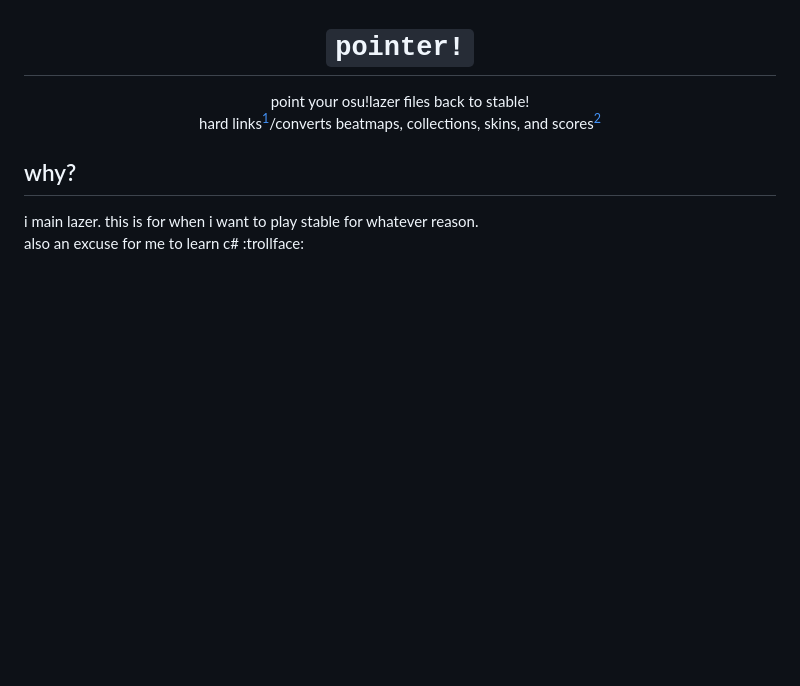
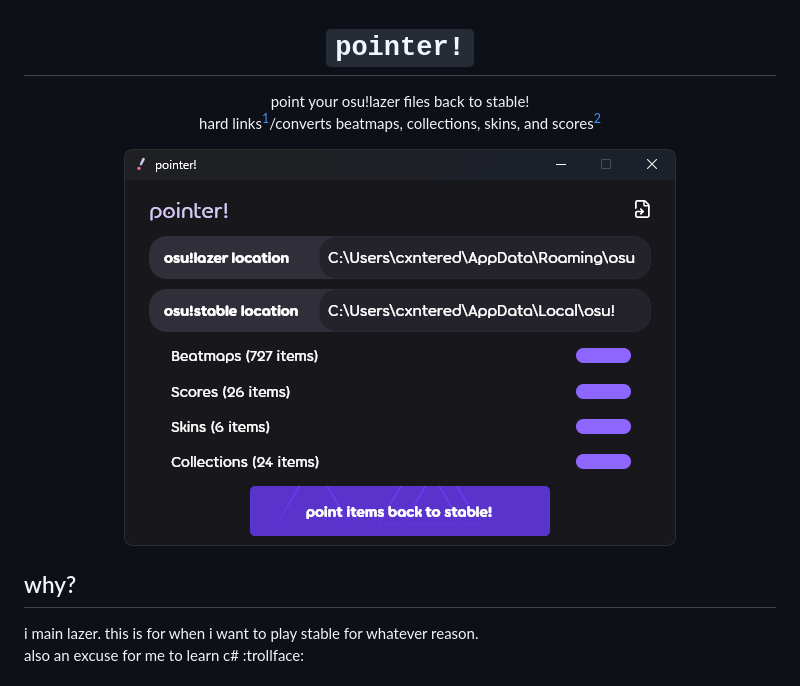
Before and after one commit to cxntered/pointer, a Markdown page: README.md, the part around one of its changes. GitHub-like rendering; pictures changed too: images/showcase.png (added); blank space fills up the shorter version.

Commit message:
📝 doc: add showcase to readme

```diff
--- a/README.md
+++ b/README.md
@@ -4,6 +4,8 @@
 
 point your osu!lazer files back to stable! <br />
 hard links[^1]/converts beatmaps, collections, skins, and scores[^2]
+
+![showcase](images/showcase.png)
 
 </div>
 
```
Also changed, not shown: other parts of README.md (+1 -0 lines).
